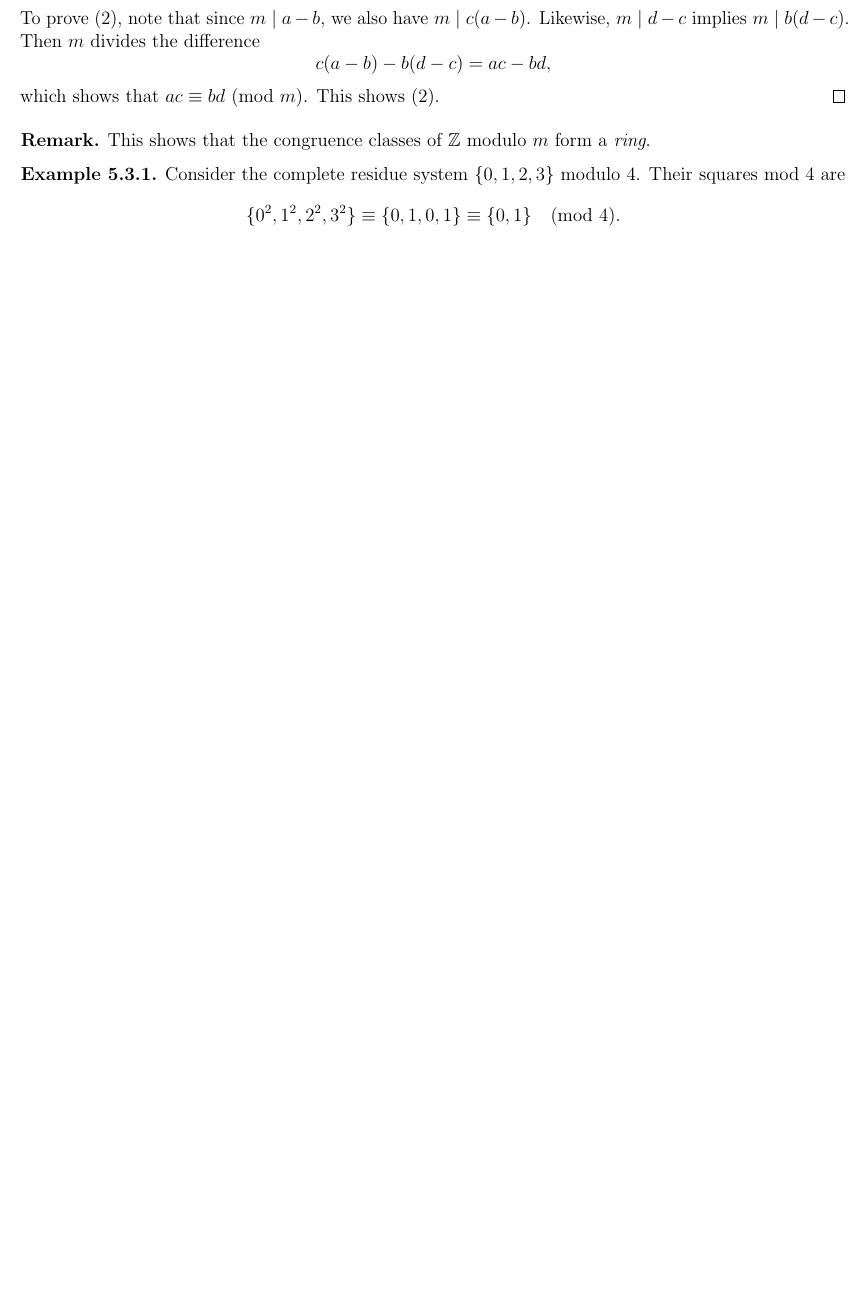
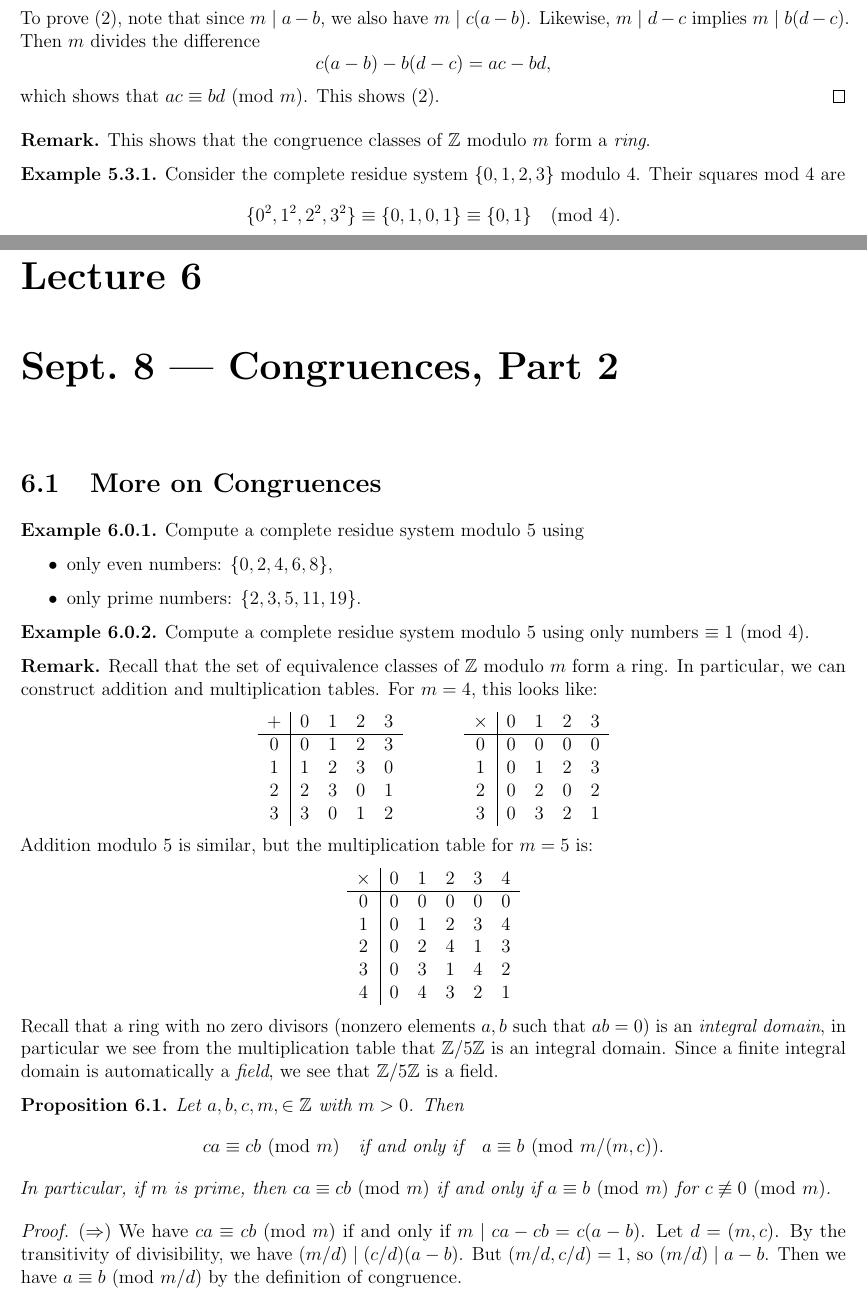
Before and after one commit to TheToasterMonster/gt-math4150-notes, a LaTeX thesis (master.tex, which reads lectures/lecture06.tex): part of page 16 of 16 before the commit and two parts of pages 16 and 17 of 19 after it, the two joined at a grey line, cut so that both start at the same text, the shorter picture padded with empty space. Compiled offline with pdfLaTeX.

Commit message:
added lecture 6

```diff
--- /dev/null
+++ b/lectures/lecture06.tex
@@ -0,0 +1,93 @@
+\chapter{Sept.~8 --- Congruences, Part 2}
+
+\section{More on Congruences}
+\begin{example}
+  Compute a complete residue system
+  modulo $5$ using
+  \begin{itemize}
+    \item only even numbers:
+      $\{0, 2, 4, 6, 8\}$,
+    \item only prime numbers:
+      $\{2, 3, 5, 11, 19\}$.
+  \end{itemize}
+\end{example}
+
+\begin{example}
+  Compute a complete residue system
+  modulo $5$ using only numbers
+  $\equiv 1 \Pmod{4}$.
+\end{example}
+
+\begin{remark}
+  Recall that the set of equivalence
+  classes of $\Z$ modulo $m$ form a ring.
+  In particular, we can construct
+  addition and multiplication tables.
+  For $m = 4$, this looks like:
+  \begin{center}
+    \begin{tabular}{c|cccc}
+      + & 0 & 1 & 2 & 3 \\
+      \hline
+      0 & 0 & 1 & 2 & 3 \\
+      1 & 1 & 2 & 3 & 0 \\
+      2 & 2 & 3 & 0 & 1 \\
+      3 & 3 & 0 & 1 & 2
+    \end{tabular}
+    \quad \quad \quad
+    \begin{tabular}{c|cccc}
+      $\times$ & 0 & 1 & 2 & 3 \\
+      \hline
+      0 & 0 & 0 & 0 & 0 \\
+      1 & 0 & 1 & 2 & 3 \\
+      2 & 0 & 2 & 0 & 2 \\
+      3 & 0 & 3 & 2 & 1
+    \end{tabular}
+  \end{center}
+  Addition modulo $5$ is similar, but
+  the multiplication table for $m = 5$ is:
+  \begin{center}
+    \begin{tabular}{c|ccccc}
+      $\times$ & 0 & 1 & 2 & 3 & 4 \\
+      \hline
+      0 & 0 & 0 & 0 & 0 & 0 \\
+      1 & 0 & 1 & 2 & 3 & 4 \\
+      2 & 0 & 2 & 4 & 1 & 3 \\
+      3 & 0 & 3 & 1 & 4 & 2 \\
+      4 & 0 & 4 & 3 & 2 & 1
+    \end{tabular}
+  \end{center}
+  Recall that a ring with no zero divisors
+  (nonzero elements $a, b$ such that $ab = 0$)
+  is an \emph{integral domain}, in
+  particular we see from the multiplication
+  table that $\Z / 5\Z$ is an integral
+  domain. Since a finite integral domain
+  is automatically a \emph{field}, we
+  see that $\Z / 5\Z$ is a field.
+\end{remark}
+
+\begin{prop}
+  Let $a, b, c, m, \in \Z$ with $m > 0$.
+  Then
+  \[
+    ca \equiv cb \Pmod{m}
+    \quad \text{if and only if} \quad
+    a \equiv b \Pmod{m / (m, c)}.
+  \]
+  In particular, if $m$ is prime, then
+  $ca \equiv cb \Pmod{m}$
+  if and only if $a \equiv b \Pmod{m}$
+  for $c \not\equiv 0 \Pmod{m}$.
+\end{prop}
+
+\begin{proof}
+  $(\Rightarrow)$ We have
+  $ca \equiv cb \Pmod{m}$ if and only if
+  $m \mid ca - cb = c(a - b)$. Let
+  $d = (m, c)$. By the transitivity of
+  divisibility, we have
+  $(m / d) \mid (c / d)(a - b)$.
+  But $(m / d, c / d) = 1$, so
+  $(m / d) \mid a - b$. Then we
+  have $a \equiv b \Pmod{m / d}$
+  by the definition of congruence.
@@ -0,0 +100,2 @@
+    m \mid d(a - b)(c / d)
+    = c(a - b) = ca - cb,
```
Also changed, not shown: lectures/lecture01.tex (+1 -1 lines), master.tex (+1 -0 lines), master.pdf, lectures/lecture06.tex (158 more changed lines).
